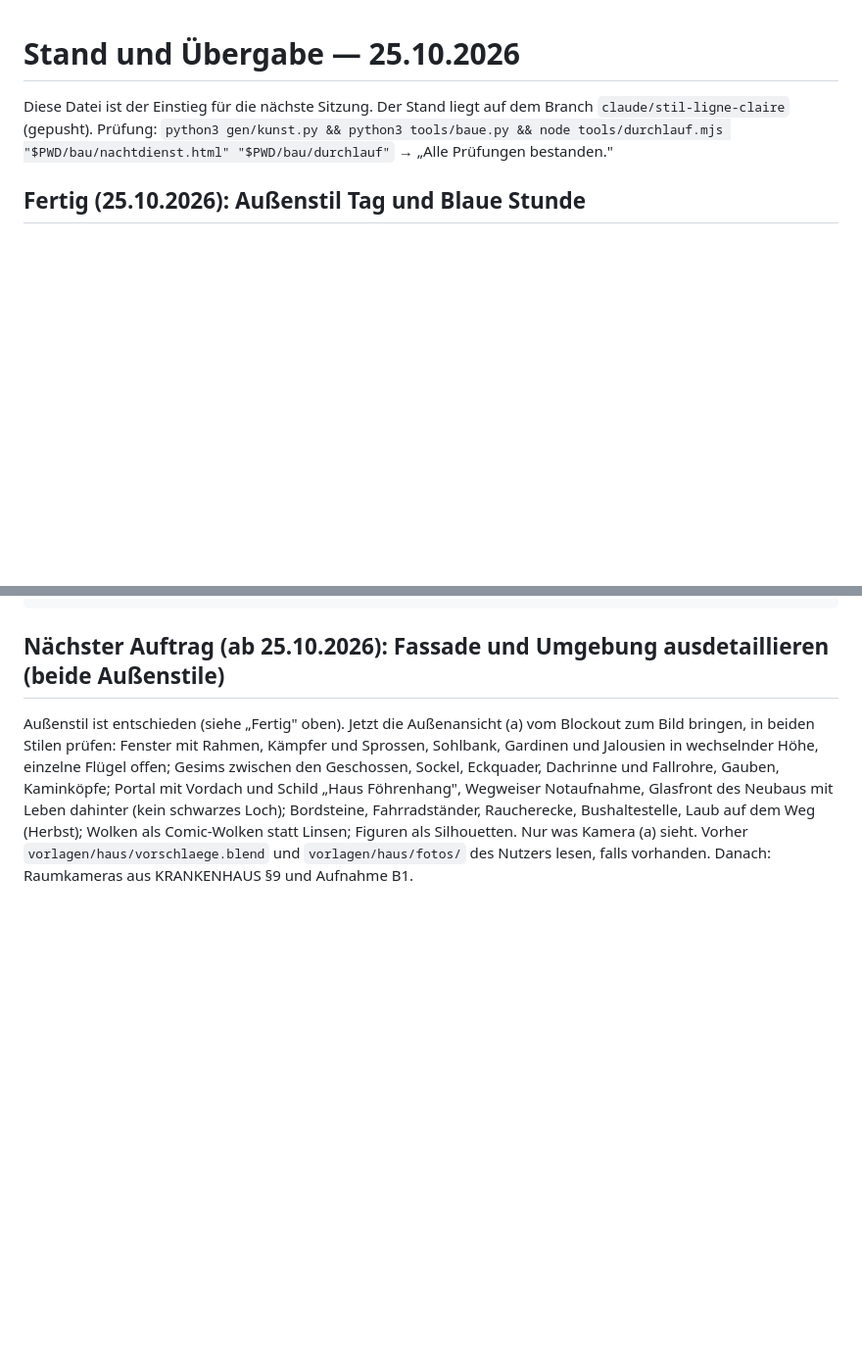
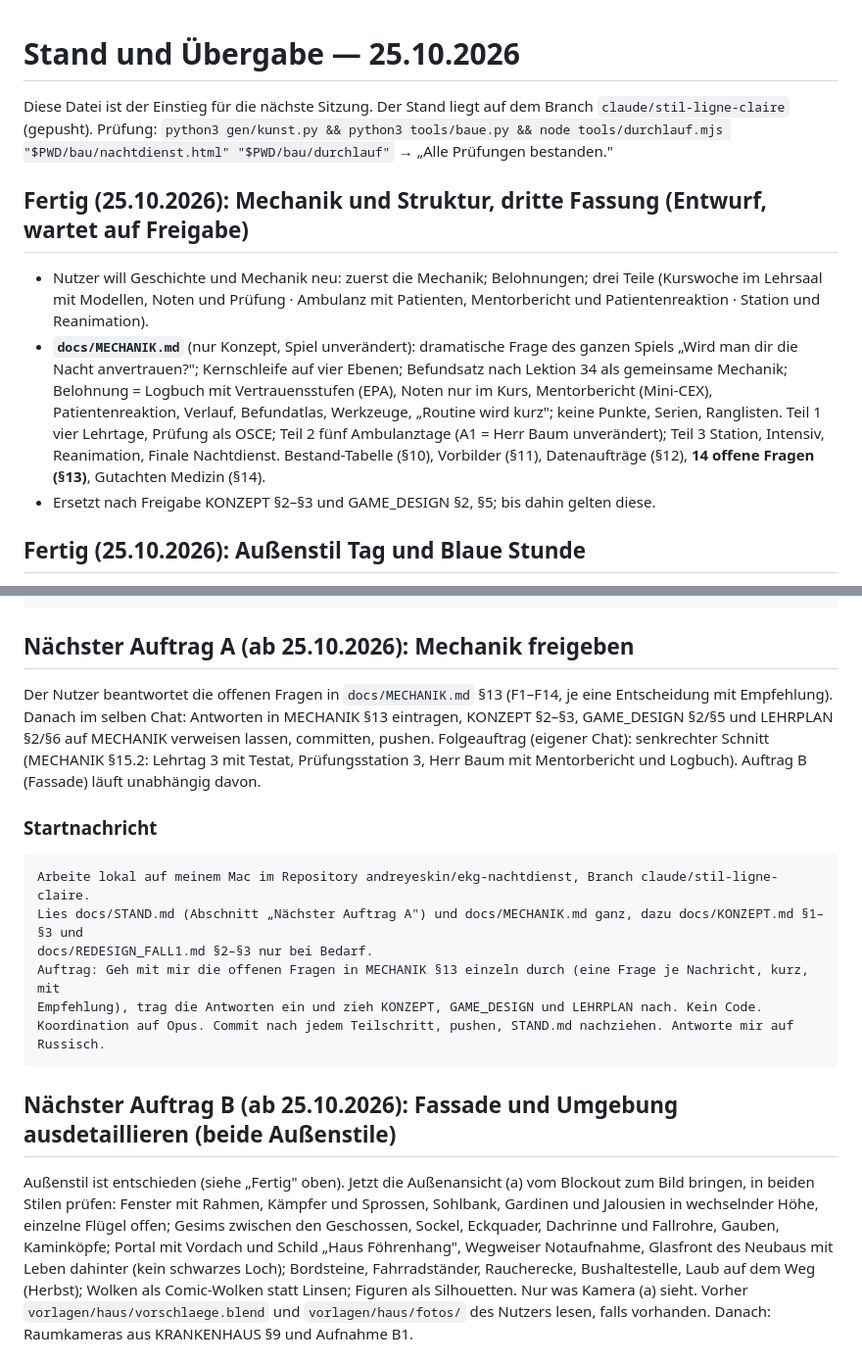
Before and after one commit to andreyeskin/ekg-nachtdienst, a Markdown page: docs/STAND.md, 2 parts joined by grey strips. Shown at 98% size. Drawn GitHub-style; blank space fills up the shorter version.

Commit message:
STAND: Mechanik-Entwurf eingetragen, Nächster Auftrag A (Freigabe) und B (Fassade)
Co-Authored-By: Claude Opus 5.5 <noreply@anthropic.com>

````diff
--- a/docs/STAND.md
+++ b/docs/STAND.md
@@ -3,6 +3,19 @@
 Diese Datei ist der Einstieg für die nächste Sitzung. Der Stand liegt auf dem Branch
 `claude/stil-ligne-claire` (gepusht). Prüfung: `python3 gen/kunst.py && python3 tools/baue.py &&
 node tools/durchlauf.mjs "$PWD/bau/nachtdienst.html" "$PWD/bau/durchlauf"` → „Alle Prüfungen bestanden."
+
+## Fertig (25.10.2026): Mechanik und Struktur, dritte Fassung (Entwurf, wartet auf Freigabe)
+
+- Nutzer will Geschichte und Mechanik neu: zuerst die Mechanik; Belohnungen; drei Teile (Kurswoche im Lehrsaal mit
+  Modellen, Noten und Prüfung · Ambulanz mit Patienten, Mentorbericht und Patientenreaktion · Station und Reanimation).
+- **`docs/MECHANIK.md`** (nur Konzept, Spiel unverändert): dramatische Frage des ganzen Spiels „Wird man dir die Nacht
+  anvertrauen?"; Kernschleife auf vier Ebenen; Befundsatz nach Lektion 34 als gemeinsame Mechanik; Belohnung =
+  Logbuch mit Vertrauensstufen (EPA), Noten nur im Kurs, Mentorbericht (Mini-CEX), Patientenreaktion, Verlauf,
+  Befundatlas, Werkzeuge, „Routine wird kurz"; keine Punkte, Serien, Ranglisten. Teil 1 vier Lehrtage, Prüfung als
+  OSCE; Teil 2 fünf Ambulanztage (A1 = Herr Baum unverändert); Teil 3 Station, Intensiv, Reanimation, Finale
+  Nachtdienst. Bestand-Tabelle (§10), Vorbilder (§11), Datenaufträge (§12), **14 offene Fragen (§13)**, Gutachten
+  Medizin (§14).
+- Ersetzt nach Freigabe KONZEPT §2–§3 und GAME_DESIGN §2, §5; bis dahin gelten diese.
 
 ## Fertig (25.10.2026): Außenstil Tag und Blaue Stunde
 
@@ -233,7 +246,26 @@ Komplexe Aufgaben (3D-Szenen, Medizin-Abgleich) als Subagent auf Fable, Routine
 Auftrag für diesen Chat: <ein Arbeitsblock, z. B. „Nächster Auftrag" unten>
 ```
 
-## Nächster Auftrag (ab 25.10.2026): Fassade und Umgebung ausdetaillieren (beide Außenstile)
+## Nächster Auftrag A (ab 25.10.2026): Mechanik freigeben
+
+Der Nutzer beantwortet die offenen Fragen in `docs/MECHANIK.md` §13 (F1–F14, je eine Entscheidung mit Empfehlung).
+Danach im selben Chat: Antworten in MECHANIK §13 eintragen, KONZEPT §2–§3, GAME_DESIGN §2/§5 und LEHRPLAN §2/§6 auf
+MECHANIK verweisen lassen, committen, pushen. Folgeauftrag (eigener Chat): senkrechter Schnitt (MECHANIK §15.2:
+Lehrtag 3 mit Testat, Prüfungsstation 3, Herr Baum mit Mentorbericht und Logbuch). Auftrag B (Fassade) läuft
+unabhängig davon.
+
+### Startnachricht
+
+```
+Arbeite lokal auf meinem Mac im Repository andreyeskin/ekg-nachtdienst, Branch claude/stil-ligne-claire.
+Lies docs/STAND.md (Abschnitt „Nächster Auftrag A") und docs/MECHANIK.md ganz, dazu docs/KONZEPT.md §1–§3 und
+docs/REDESIGN_FALL1.md §2–§3 nur bei Bedarf.
+Auftrag: Geh mit mir die offenen Fragen in MECHANIK §13 einzeln durch (eine Frage je Nachricht, kurz, mit
+Empfehlung), trag die Antworten ein und zieh KONZEPT, GAME_DESIGN und LEHRPLAN nach. Kein Code.
+Koordination auf Opus. Commit nach jedem Teilschritt, pushen, STAND.md nachziehen. Antworte mir auf Russisch.
+```
+
+## Nächster Auftrag B (ab 25.10.2026): Fassade und Umgebung ausdetaillieren (beide Außenstile)
 
 Außenstil ist entschieden (siehe „Fertig" oben). Jetzt die Außenansicht (a) vom Blockout zum Bild bringen, in beiden
 Stilen prüfen: Fenster mit Rahmen, Kämpfer und Sprossen, Sohlbank, Gardinen und Jalousien in wechselnder Höhe, einzelne
````
